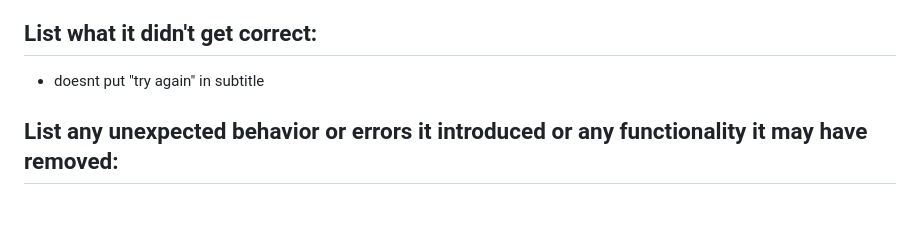
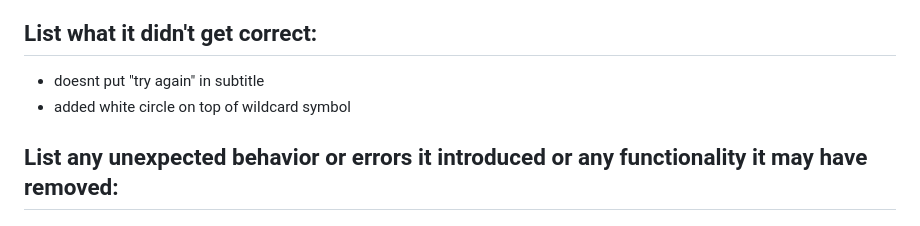
Before and after one commit to cse110-sp26-group1/2ndWarmUpExperiment, a Markdown page: plan/ai-use-log.md, the part around the change. GitHub-like rendering.

Commit message:
add issue about wildcard

```diff
--- a/plan/ai-use-log.md
+++ b/plan/ai-use-log.md
@@ -248,6 +248,7 @@ Preserve all existing functionality, but enhance the game’s audio experience b
 
 ## List what it didn't get correct:
 - doesnt put "try again" in subtitle
+- added white circle on top of wildcard symbol
 
 
 ## List any unexpected behavior or errors it introduced or any functionality it may have removed:
```
